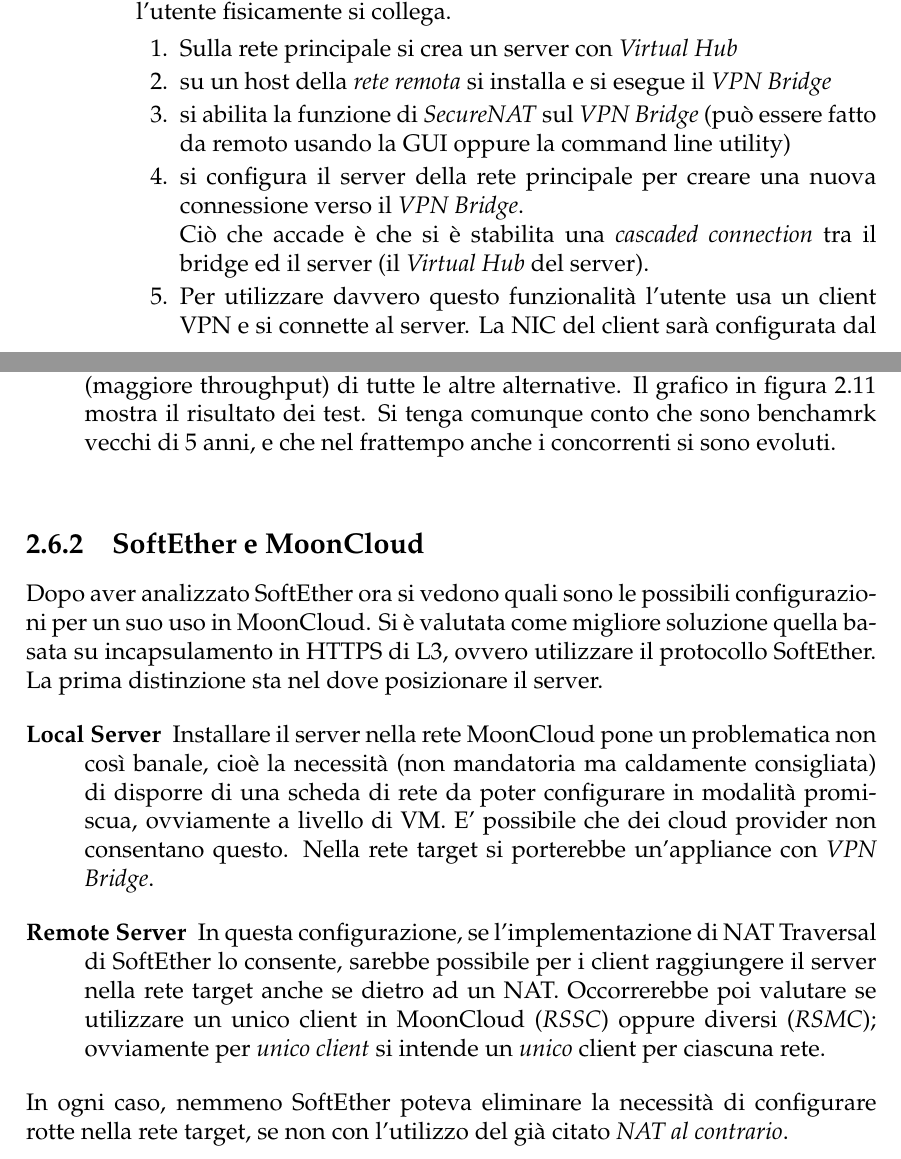
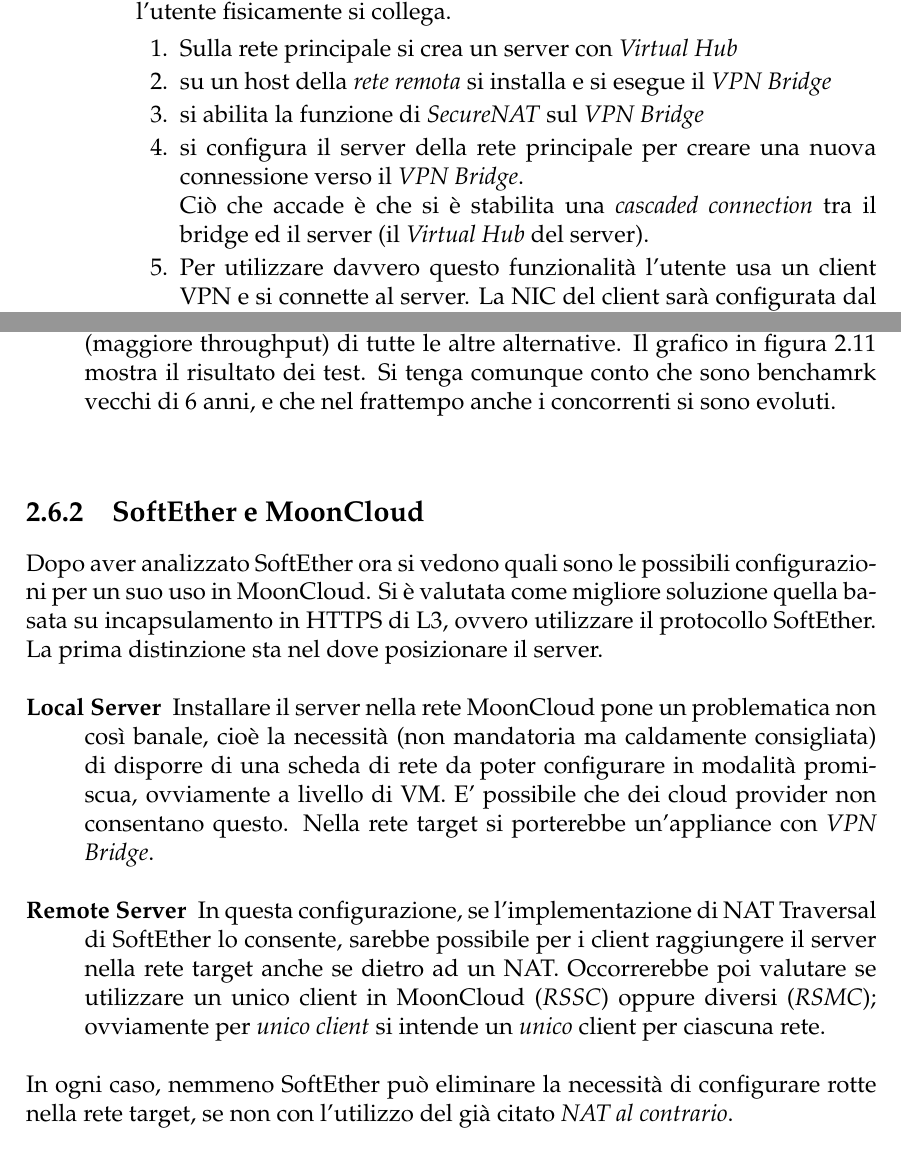
Before and after one commit to nbena/thesis3, a LaTeX thesis (thesis.tex, which reads 02-vpn/02_softether.tex): two parts of pages 34 and 35 of 137, joined at a grey line, cut so that both start at the same text. Compiled offline with pdfLaTeX.

Commit message:
vpn/02_softether: complete second round of reviews

```diff
--- a/02-vpn/02_softether.tex
+++ b/02-vpn/02_softether.tex
@@ -165,8 +165,7 @@
     \begin{enumerate}
       \item Sulla rete principale si crea un server con \textit{Virtual Hub}
       \item su un host della \textit{rete remota} si installa e si esegue il \textit{VPN Bridge}
-      \item si abilita la funzione di \textit{SecureNAT} sul \textit{VPN Bridge} (può essere fatto da remoto
-      usando la GUI oppure la command line utility)
+      \item si abilita la funzione di \textit{SecureNAT} sul \textit{VPN Bridge}
       \item si configura il server della rete principale per creare una nuova connessione verso il \textit{VPN Bridge}.\\
       Ciò che accade è che si è stabilita una \textit{cascaded connection} tra il bridge ed il server (il \textit{Virtual Hub}
       del server).
@@ -179,7 +178,7 @@
   \end{itemize}
   \item[\textbf{Performance}]Secondo dei test eseguiti nel 2012 SoftEther \textit{VPN Server} è più veloce (maggiore throughput) di tutte le
   altre alternative. Il grafico in figura \ref{fig:softether-performance} mostra il risultato dei test. Si tenga comunque
-  conto che sono benchamrk vecchi di 5 anni, e che nel frattempo anche i concorrenti si sono evoluti.
+  conto che sono benchamrk vecchi di 6 anni, e che nel frattempo anche i concorrenti si sono evoluti.
 \end{description}
 \begin{figure}
   \includegraphics[scale=0.4]{img/softether_perf}
@@ -206,7 +205,7 @@
   un unico client in MoonCloud (\textit{RSSC}) oppure diversi (\textit{RSMC}); ovviamente
   per \textit{unico client} si intende un \textit{unico} client per ciascuna rete.
 \end{description}
-In ogni caso, nemmeno SoftEther poteva eliminare la necessità di configurare rotte
+In ogni caso, nemmeno SoftEther può eliminare la necessità di configurare rotte
 nella rete target, se non con l'utilizzo del già citato \textit{NAT al contrario}.
 
 Oltre a queste soluzioni classiche, si sarebbe potuto sfruttare anche \textit{Secure NAT}.
```
Also changed, not shown: thesis.pdf, 02-vpn/02_softether.tex (2 more changed lines).
